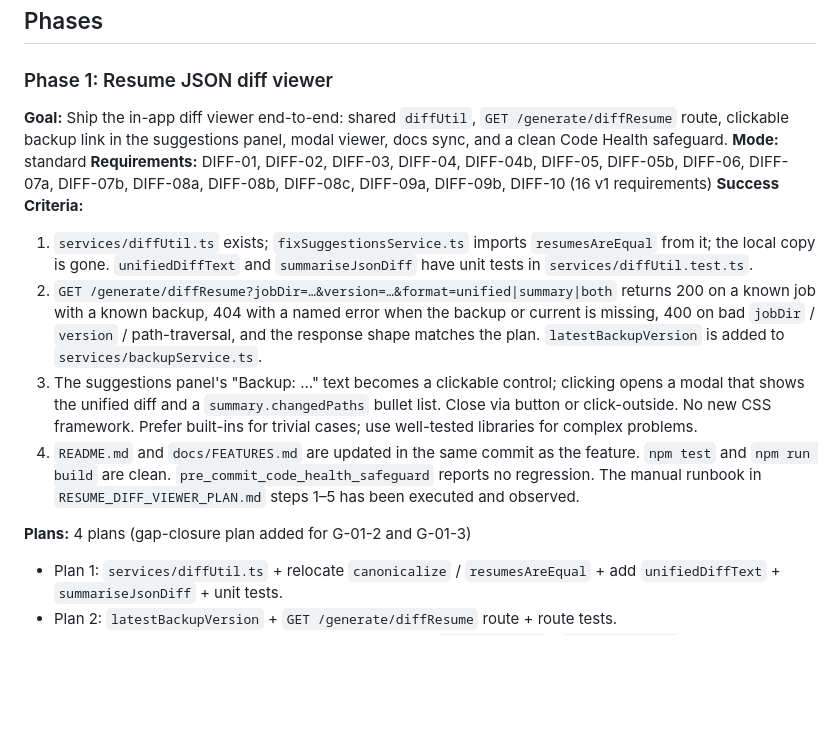
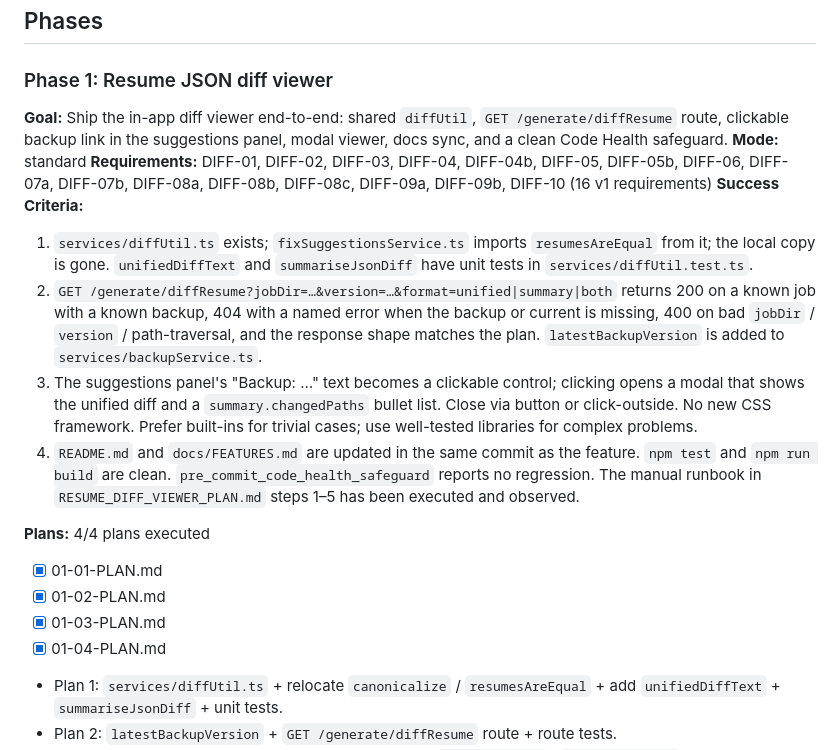
Before and after one commit to JoAMD/resume-opencode, a Markdown page: .planning/ROADMAP.md, the part around one of its changes. Rendered like a GitHub page; blank space fills up the shorter version.

Commit message:
docs: update STATE + ROADMAP after plan 01-04

```diff
--- a/.planning/ROADMAP.md
+++ b/.planning/ROADMAP.md
@@ -12,16 +12,23 @@
 ## Phases
 
 ### Phase 1: Resume JSON diff viewer
+
 **Goal:** Ship the in-app diff viewer end-to-end: shared `diffUtil`, `GET /generate/diffResume` route, clickable backup link in the suggestions panel, modal viewer, docs sync, and a clean Code Health safeguard.
 **Mode:** standard
 **Requirements:** DIFF-01, DIFF-02, DIFF-03, DIFF-04, DIFF-04b, DIFF-05, DIFF-05b, DIFF-06, DIFF-07a, DIFF-07b, DIFF-08a, DIFF-08b, DIFF-08c, DIFF-09a, DIFF-09b, DIFF-10 (16 v1 requirements)
 **Success Criteria:**
+
 1. `services/diffUtil.ts` exists; `fixSuggestionsService.ts` imports `resumesAreEqual` from it; the local copy is gone. `unifiedDiffText` and `summariseJsonDiff` have unit tests in `services/diffUtil.test.ts`.
 2. `GET /generate/diffResume?jobDir=…&version=…&format=unified|summary|both` returns 200 on a known job with a known backup, 404 with a named error when the backup or current is missing, 400 on bad `jobDir` / `version` / path-traversal, and the response shape matches the plan. `latestBackupVersion` is added to `services/backupService.ts`.
 3. The suggestions panel's "Backup: …" text becomes a clickable control; clicking opens a modal that shows the unified diff and a `summary.changedPaths` bullet list. Close via button or click-outside. No new CSS framework. Prefer built-ins for trivial cases; use well-tested libraries for complex problems.
 4. `README.md` and `docs/FEATURES.md` are updated in the same commit as the feature. `npm test` and `npm run build` are clean. `pre_commit_code_health_safeguard` reports no regression. The manual runbook in `RESUME_DIFF_VIEWER_PLAN.md` steps 1–5 has been executed and observed.
 
-**Plans:** 4 plans (gap-closure plan added for G-01-2 and G-01-3)
+**Plans:** 4/4 plans executed
+
+- [x] 01-01-PLAN.md
+- [x] 01-02-PLAN.md
+- [x] 01-03-PLAN.md
+- [x] 01-04-PLAN.md
 - Plan 1: `services/diffUtil.ts` + relocate `canonicalize` / `resumesAreEqual` + add `unifiedDiffText` + `summariseJsonDiff` + unit tests.
 - Plan 2: `latestBackupVersion` + `GET /generate/diffResume` route + route tests.
 - Plan 3: UI modal scaffolding + clickable backup link + `openDiffModal` / `closeDiffModal` + manual runbook.
```
Also changed, not shown: other parts of .planning/ROADMAP.md (+1 -0 lines), .planning/STATE.md (+5 -5 lines).
